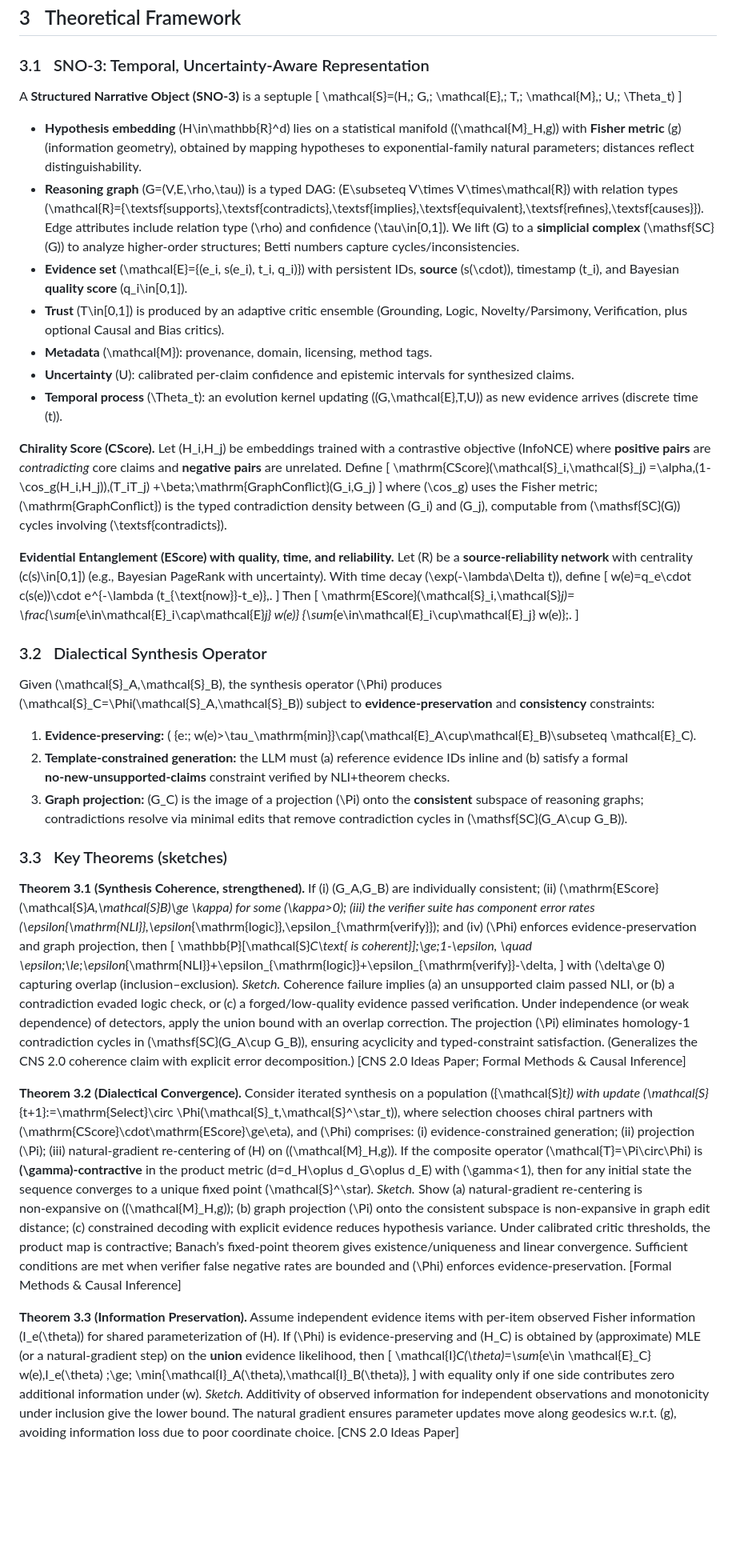
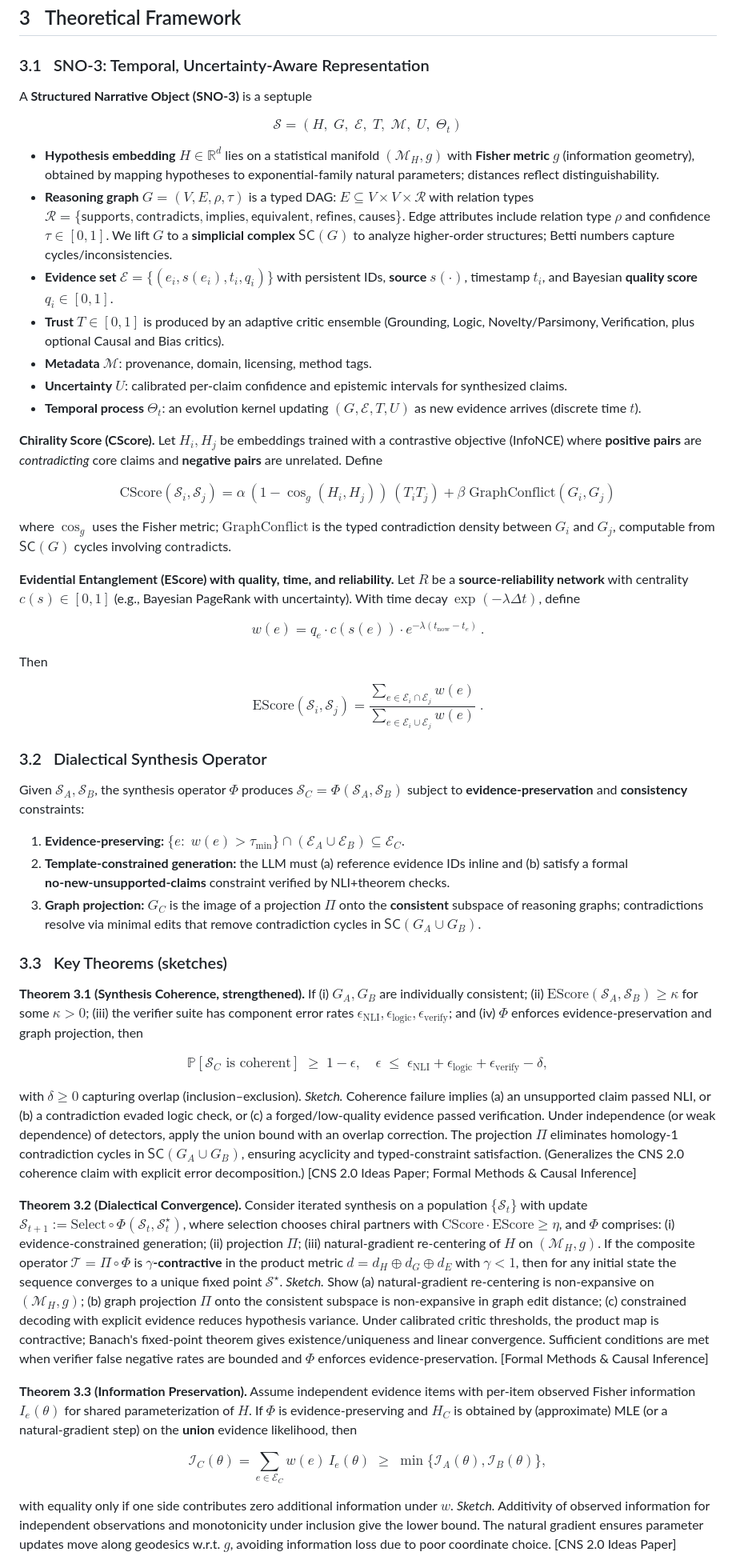
Before and after one commit to North-Shore-AI/tinkerer, a Markdown page: cns3/cns3_gpt5.md, the part around one of its changes. Shown at 80% size. Drawn GitHub-style; blank space fills up the shorter version.

```diff
--- a/cns3/cns3_gpt5.md
+++ b/cns3/cns3_gpt5.md
@@ -48,69 +48,67 @@ Reconciling contradictory claims into coherent, actionable knowledge is intrinsi
 ### 3.1 SNO‑3: Temporal, Uncertainty‑Aware Representation
 
 A **Structured Narrative Object (SNO‑3)** is a septuple
-[
-\mathcal{S}=(H,; G,; \mathcal{E},; T,; \mathcal{M},; U,; \Theta_t)
-]
 
-* **Hypothesis embedding** (H\in\mathbb{R}^d) lies on a statistical manifold ((\mathcal{M}_H,g)) with **Fisher metric** (g) (information geometry), obtained by mapping hypotheses to exponential‑family natural parameters; distances reflect distinguishability.
-* **Reasoning graph** (G=(V,E,\rho,\tau)) is a typed DAG: (E\subseteq V\times V\times\mathcal{R}) with relation types (\mathcal{R}={\textsf{supports},\textsf{contradicts},\textsf{implies},\textsf{equivalent},\textsf{refines},\textsf{causes}}). Edge attributes include relation type (\rho) and confidence (\tau\in[0,1]). We lift (G) to a **simplicial complex** (\mathsf{SC}(G)) to analyze higher‑order structures; Betti numbers capture cycles/inconsistencies.
-* **Evidence set** (\mathcal{E}={(e_i, s(e_i), t_i, q_i)}) with persistent IDs, **source** (s(\cdot)), timestamp (t_i), and Bayesian **quality score** (q_i\in[0,1]).
-* **Trust** (T\in[0,1]) is produced by an adaptive critic ensemble (Grounding, Logic, Novelty/Parsimony, Verification, plus optional Causal and Bias critics).
-* **Metadata** (\mathcal{M}): provenance, domain, licensing, method tags.
-* **Uncertainty** (U): calibrated per‑claim confidence and epistemic intervals for synthesized claims.
-* **Temporal process** (\Theta_t): an evolution kernel updating ((G,\mathcal{E},T,U)) as new evidence arrives (discrete time (t)).
+$$\mathcal{S}=(H,\; G,\; \mathcal{E},\; T,\; \mathcal{M},\; U,\; \Theta_t)$$
 
-**Chirality Score (CScore).** Let (H_i,H_j) be embeddings trained with a contrastive objective (InfoNCE) where **positive pairs** are *contradicting* core claims and **negative pairs** are unrelated. Define
-[
-\mathrm{CScore}(\mathcal{S}_i,\mathcal{S}_j)
-=\alpha,(1-\cos_g(H_i,H_j)),(T_iT_j)
-+\beta;\mathrm{GraphConflict}(G_i,G_j)
-]
-where (\cos_g) uses the Fisher metric; (\mathrm{GraphConflict}) is the typed contradiction density between (G_i) and (G_j), computable from (\mathsf{SC}(G)) cycles involving (\textsf{contradicts}).
+* **Hypothesis embedding** $H\in\mathbb{R}^d$ lies on a statistical manifold $(\mathcal{M}_H,g)$ with **Fisher metric** $g$ (information geometry), obtained by mapping hypotheses to exponential‑family natural parameters; distances reflect distinguishability.
+* **Reasoning graph** $G=(V,E,\rho,\tau)$ is a typed DAG: $E\subseteq V\times V\times\mathcal{R}$ with relation types $\mathcal{R}=\{\textsf{supports},\textsf{contradicts},\textsf{implies},\textsf{equivalent},\textsf{refines},\textsf{causes}\}$. Edge attributes include relation type $\rho$ and confidence $\tau\in[0,1]$. We lift $G$ to a **simplicial complex** $\mathsf{SC}(G)$ to analyze higher‑order structures; Betti numbers capture cycles/inconsistencies.
+* **Evidence set** $\mathcal{E}=\{(e_i, s(e_i), t_i, q_i)\}$ with persistent IDs, **source** $s(\cdot)$, timestamp $t_i$, and Bayesian **quality score** $q_i\in[0,1]$.
+* **Trust** $T\in[0,1]$ is produced by an adaptive critic ensemble (Grounding, Logic, Novelty/Parsimony, Verification, plus optional Causal and Bias critics).
+* **Metadata** $\mathcal{M}$: provenance, domain, licensing, method tags.
+* **Uncertainty** $U$: calibrated per‑claim confidence and epistemic intervals for synthesized claims.
+* **Temporal process** $\Theta_t$: an evolution kernel updating $(G,\mathcal{E},T,U)$ as new evidence arrives (discrete time $t$).
 
-**Evidential Entanglement (EScore) with quality, time, and reliability.** Let (R) be a **source‑reliability network** with centrality (c(s)\in[0,1]) (e.g., Bayesian PageRank with uncertainty). With time decay (\exp(-\lambda\Delta t)), define
-[
-w(e)=q_e\cdot c(s(e))\cdot e^{-\lambda (t_{\text{now}}-t_e)},.
-]
+**Chirality Score (CScore).** Let $H_i,H_j$ be embeddings trained with a contrastive objective (InfoNCE) where **positive pairs** are *contradicting* core claims and **negative pairs** are unrelated. Define
+
+$$\mathrm{CScore}(\mathcal{S}_i,\mathcal{S}_j)
+=\alpha\,(1-\cos_g(H_i,H_j))\,(T_iT_j)
++\beta\;\mathrm{GraphConflict}(G_i,G_j)$$
+
+where $\cos_g$ uses the Fisher metric; $\mathrm{GraphConflict}$ is the typed contradiction density between $G_i$ and $G_j$, computable from $\mathsf{SC}(G)$ cycles involving $\textsf{contradicts}$.
+
+**Evidential Entanglement (EScore) with quality, time, and reliability.** Let $R$ be a **source‑reliability network** with centrality $c(s)\in[0,1]$ (e.g., Bayesian PageRank with uncertainty). With time decay $\exp(-\lambda\Delta t)$, define
+
+$$w(e)=q_e\cdot c(s(e))\cdot e^{-\lambda (t_{\text{now}}-t_e)}\,.$$
+
 Then
-[
-\mathrm{EScore}(\mathcal{S}_i,\mathcal{S}*j)=
-\frac{\sum*{e\in\mathcal{E}_i\cap\mathcal{E}*j} w(e)}
-{\sum*{e\in\mathcal{E}_i\cup\mathcal{E}_j} w(e)};.
-]
+
+$$\mathrm{EScore}(\mathcal{S}_i,\mathcal{S}_j)=
+\frac{\sum_{e\in\mathcal{E}_i\cap\mathcal{E}_j} w(e)}
+{\sum_{e\in\mathcal{E}_i\cup\mathcal{E}_j} w(e)}\;.$$
 
 ### 3.2 Dialectical Synthesis Operator
 
-Given (\mathcal{S}_A,\mathcal{S}_B), the synthesis operator (\Phi) produces (\mathcal{S}_C=\Phi(\mathcal{S}_A,\mathcal{S}_B)) subject to **evidence‑preservation** and **consistency** constraints:
+Given $\mathcal{S}_A,\mathcal{S}_B$, the synthesis operator $\Phi$ produces $\mathcal{S}_C=\Phi(\mathcal{S}_A,\mathcal{S}_B)$ subject to **evidence‑preservation** and **consistency** constraints:
 
-1. **Evidence‑preserving:** ( {e:; w(e)>\tau_\mathrm{min}}\cap(\mathcal{E}_A\cup\mathcal{E}_B)\subseteq \mathcal{E}_C).
+1. **Evidence‑preserving:** $\{e:\; w(e)>\tau_\mathrm{min}\}\cap(\mathcal{E}_A\cup\mathcal{E}_B)\subseteq \mathcal{E}_C$.
 2. **Template‑constrained generation:** the LLM must (a) reference evidence IDs inline and (b) satisfy a formal **no‑new‑unsupported‑claims** constraint verified by NLI+theorem checks.
-3. **Graph projection:** (G_C) is the image of a projection (\Pi) onto the **consistent** subspace of reasoning graphs; contradictions resolve via minimal edits that remove contradiction cycles in (\mathsf{SC}(G_A\cup G_B)).
+3. **Graph projection:** $G_C$ is the image of a projection $\Pi$ onto the **consistent** subspace of reasoning graphs; contradictions resolve via minimal edits that remove contradiction cycles in $\mathsf{SC}(G_A\cup G_B)$.
 
 ### 3.3 Key Theorems (sketches)
 
 **Theorem 3.1 (Synthesis Coherence, strengthened).**
-If (i) (G_A,G_B) are individually consistent; (ii) (\mathrm{EScore}(\mathcal{S}*A,\mathcal{S}*B)\ge \kappa) for some (\kappa>0); (iii) the verifier suite has component error rates (\epsilon*{\mathrm{NLI}},\epsilon*{\mathrm{logic}},\epsilon_{\mathrm{verify}}); and (iv) (\Phi) enforces evidence‑preservation and graph projection, then
-[
-\mathbb{P}[\mathcal{S}*C\text{ is coherent}];\ge;1-\epsilon,
+If (i) $G_A,G_B$ are individually consistent; (ii) $\mathrm{EScore}(\mathcal{S}_A,\mathcal{S}_B)\ge \kappa$ for some $\kappa>0$; (iii) the verifier suite has component error rates $\epsilon_{\mathrm{NLI}},\epsilon_{\mathrm{logic}},\epsilon_{\mathrm{verify}}$; and (iv) $\Phi$ enforces evidence‑preservation and graph projection, then
+
+$$\mathbb{P}[\mathcal{S}_C\text{ is coherent}]\;\ge\;1-\epsilon,
 \quad
-\epsilon;\le;\epsilon*{\mathrm{NLI}}+\epsilon_{\mathrm{logic}}+\epsilon_{\mathrm{verify}}-\delta,
-]
-with (\delta\ge 0) capturing overlap (inclusion–exclusion).
-*Sketch.* Coherence failure implies (a) an unsupported claim passed NLI, or (b) a contradiction evaded logic check, or (c) a forged/low‑quality evidence passed verification. Under independence (or weak dependence) of detectors, apply the union bound with an overlap correction. The projection (\Pi) eliminates homology‑1 contradiction cycles in (\mathsf{SC}(G_A\cup G_B)), ensuring acyclicity and typed‑constraint satisfaction. (Generalizes the CNS 2.0 coherence claim with explicit error decomposition.) [CNS 2.0 Ideas Paper; Formal Methods & Causal Inference]
+\epsilon\;\le\;\epsilon_{\mathrm{NLI}}+\epsilon_{\mathrm{logic}}+\epsilon_{\mathrm{verify}}-\delta,$$
+
+with $\delta\ge 0$ capturing overlap (inclusion–exclusion).
+*Sketch.* Coherence failure implies (a) an unsupported claim passed NLI, or (b) a contradiction evaded logic check, or (c) a forged/low‑quality evidence passed verification. Under independence (or weak dependence) of detectors, apply the union bound with an overlap correction. The projection $\Pi$ eliminates homology‑1 contradiction cycles in $\mathsf{SC}(G_A\cup G_B)$, ensuring acyclicity and typed‑constraint satisfaction. (Generalizes the CNS 2.0 coherence claim with explicit error decomposition.) [CNS 2.0 Ideas Paper; Formal Methods & Causal Inference]
 
 **Theorem 3.2 (Dialectical Convergence).**
-Consider iterated synthesis on a population ({\mathcal{S}*t}) with update
-(\mathcal{S}*{t+1}:=\mathrm{Select}\circ \Phi(\mathcal{S}_t,\mathcal{S}^\star_t)), where selection chooses chiral partners with (\mathrm{CScore}\cdot\mathrm{EScore}\ge\eta), and (\Phi) comprises: (i) evidence‑constrained generation; (ii) projection (\Pi); (iii) natural‑gradient re‑centering of (H) on ((\mathcal{M}_H,g)). If the composite operator (\mathcal{T}=\Pi\circ\Phi) is **(\gamma)‑contractive** in the product metric (d=d_H\oplus d_G\oplus d_E) with (\gamma<1), then for any initial state the sequence converges to a unique fixed point (\mathcal{S}^\star).
-*Sketch.* Show (a) natural‑gradient re‑centering is non‑expansive on ((\mathcal{M}_H,g)); (b) graph projection (\Pi) onto the consistent subspace is non‑expansive in graph edit distance; (c) constrained decoding with explicit evidence reduces hypothesis variance. Under calibrated critic thresholds, the product map is contractive; Banach’s fixed‑point theorem gives existence/uniqueness and linear convergence. Sufficient conditions are met when verifier false negative rates are bounded and (\Phi) enforces evidence‑preservation. [Formal Methods & Causal Inference]
+Consider iterated synthesis on a population $\{\mathcal{S}_t\}$ with update
+$\mathcal{S}_{t+1}:=\mathrm{Select}\circ \Phi(\mathcal{S}_t,\mathcal{S}^\star_t)$, where selection chooses chiral partners with $\mathrm{CScore}\cdot\mathrm{EScore}\ge\eta$, and $\Phi$ comprises: (i) evidence‑constrained generation; (ii) projection $\Pi$; (iii) natural‑gradient re‑centering of $H$ on $(\mathcal{M}_H,g)$. If the composite operator $\mathcal{T}=\Pi\circ\Phi$ is **$\gamma$‑contractive** in the product metric $d=d_H\oplus d_G\oplus d_E$ with $\gamma<1$, then for any initial state the sequence converges to a unique fixed point $\mathcal{S}^\star$.
+*Sketch.* Show (a) natural‑gradient re‑centering is non‑expansive on $(\mathcal{M}_H,g)$; (b) graph projection $\Pi$ onto the consistent subspace is non‑expansive in graph edit distance; (c) constrained decoding with explicit evidence reduces hypothesis variance. Under calibrated critic thresholds, the product map is contractive; Banach's fixed‑point theorem gives existence/uniqueness and linear convergence. Sufficient conditions are met when verifier false negative rates are bounded and $\Phi$ enforces evidence‑preservation. [Formal Methods & Causal Inference]
 
 **Theorem 3.3 (Information Preservation).**
-Assume independent evidence items with per‑item observed Fisher information (I_e(\theta)) for shared parameterization of (H). If (\Phi) is evidence‑preserving and (H_C) is obtained by (approximate) MLE (or a natural‑gradient step) on the **union** evidence likelihood, then
-[
-\mathcal{I}*C(\theta)=\sum*{e\in \mathcal{E}_C} w(e),I_e(\theta)
-;\ge; \min{\mathcal{I}_A(\theta),\mathcal{I}_B(\theta)},
-]
-with equality only if one side contributes zero additional information under (w).
-*Sketch.* Additivity of observed information for independent observations and monotonicity under inclusion give the lower bound. The natural gradient ensures parameter updates move along geodesics w.r.t. (g), avoiding information loss due to poor coordinate choice. [CNS 2.0 Ideas Paper]
+Assume independent evidence items with per‑item observed Fisher information $I_e(\theta)$ for shared parameterization of $H$. If $\Phi$ is evidence‑preserving and $H_C$ is obtained by (approximate) MLE (or a natural‑gradient step) on the **union** evidence likelihood, then
+
+$$\mathcal{I}_C(\theta)=\sum_{e\in \mathcal{E}_C} w(e)\,I_e(\theta)
+\;\ge\; \min\{\mathcal{I}_A(\theta),\mathcal{I}_B(\theta)\},$$
+
+with equality only if one side contributes zero additional information under $w$.
+*Sketch.* Additivity of observed information for independent observations and monotonicity under inclusion give the lower bound. The natural gradient ensures parameter updates move along geodesics w.r.t. $g$, avoiding information loss due to poor coordinate choice. [CNS 2.0 Ideas Paper]
 
 **Theorem 3.4 (Bias Amplification Bounds).**
```
Also changed, not shown: other parts of cns3/cns3_gpt5.md (+38 -38 lines).
